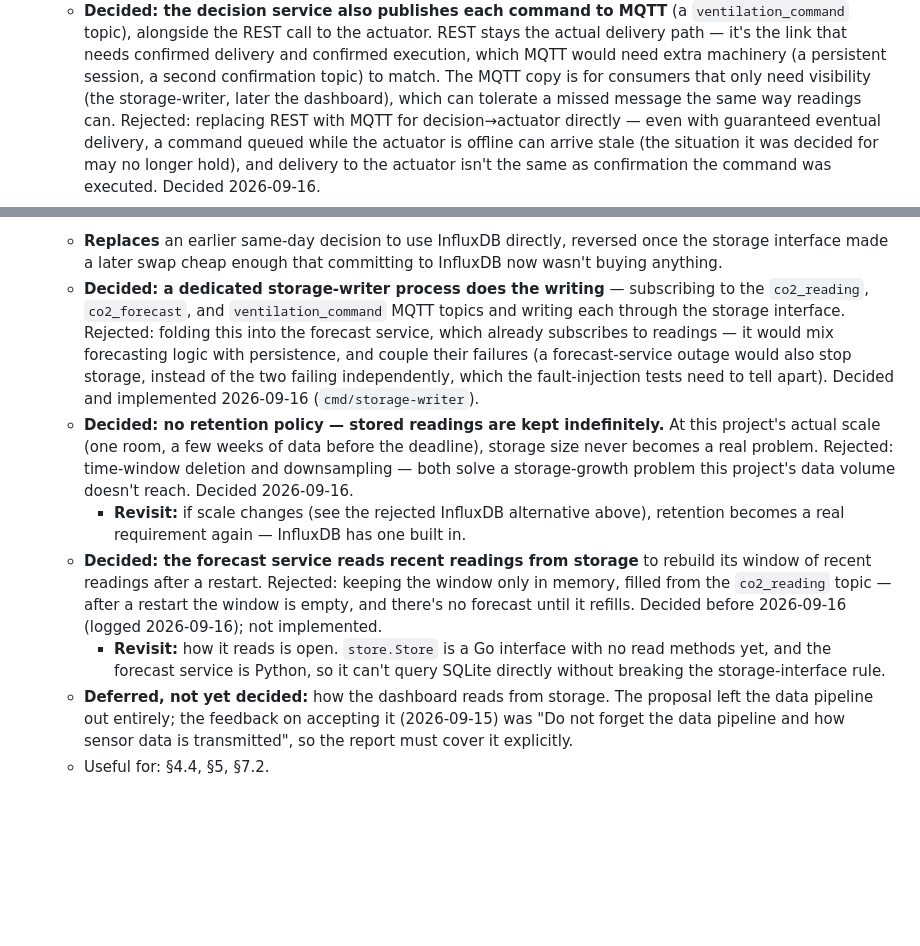
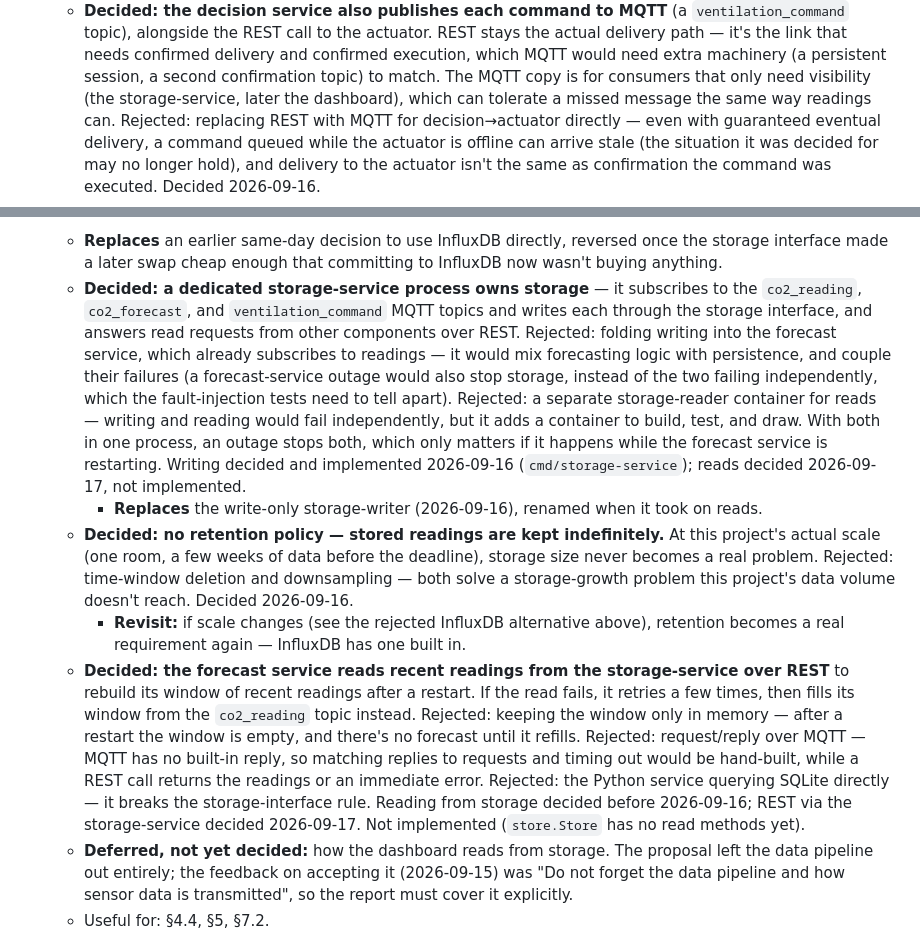
Before and after one commit to OscarEngelmark/smart-ventilation, a Markdown page: project_notes.md, 2 parts joined by grey strips. GitHub-like rendering; blank space fills up the shorter version.

Commit message:
Update/add notes on storage service

```diff
--- a/project_notes.md
+++ b/project_notes.md
@@ -119,7 +119,7 @@ _(nothing yet)_
     confirmed delivery and confirmed execution, which MQTT would need extra
     machinery (a persistent session, a second confirmation topic) to match.
     The MQTT copy is for consumers that only need visibility (the
-    storage-writer, later the dashboard), which can tolerate a missed
+    storage-service, later the dashboard), which can tolerate a missed
     message the same way readings can. Rejected: replacing REST with MQTT
     for decision→actuator directly — even with guaranteed eventual delivery,
     a command queued while the actuator is offline can arrive stale (the
@@ -227,15 +227,23 @@ _(nothing yet)_
   - **Replaces** an earlier same-day decision to use InfluxDB directly,
     reversed once the storage interface made a later swap cheap enough that
     committing to InfluxDB now wasn't buying anything.
-  - **Decided: a dedicated storage-writer process does the writing** —
-    subscribing to the `co2_reading`, `co2_forecast`, and
-    `ventilation_command` MQTT topics and writing each through the storage
-    interface. Rejected: folding this into the forecast service, which
-    already subscribes to readings — it would mix forecasting logic with
+  - **Decided: a dedicated storage-service process owns storage** — it
+    subscribes to the `co2_reading`, `co2_forecast`, and
+    `ventilation_command` MQTT topics and writes each through the storage
+    interface, and answers read requests from other components over REST.
+    Rejected: folding writing into the forecast service, which already
+    subscribes to readings — it would mix forecasting logic with
     persistence, and couple their failures (a forecast-service outage would
     also stop storage, instead of the two failing independently, which the
-    fault-injection tests need to tell apart). Decided and implemented
-    2026-09-16 (`cmd/storage-writer`).
+    fault-injection tests need to tell apart). Rejected: a separate
+    storage-reader container for reads — writing and reading would fail
+    independently, but it adds a container to build, test, and draw. With
+    both in one process, an outage stops both, which only matters if it
+    happens while the forecast service is restarting. Writing decided and
+    implemented 2026-09-16 (`cmd/storage-service`); reads decided
+    2026-09-17, not implemented.
+    - **Replaces** the write-only storage-writer (2026-09-16), renamed when
+      it took on reads.
   - **Decided: no retention policy — stored readings are kept
     indefinitely.** At this project's actual scale (one room, a few weeks of
     data before the deadline), storage size never becomes a real problem.
@@ -245,14 +253,18 @@ _(nothing yet)_
     - **Revisit:** if scale changes (see the rejected InfluxDB alternative
       above), retention becomes a real requirement again — InfluxDB has one
       built in.
-  - **Decided: the forecast service reads recent readings from storage** to
-    rebuild its window of recent readings after a restart. Rejected: keeping
-    the window only in memory, filled from the `co2_reading` topic — after a
-    restart the window is empty, and there's no forecast until it refills.
-    Decided before 2026-09-16 (logged 2026-09-16); not implemented.
-    - **Revisit:** how it reads is open. `store.Store` is a Go interface with
-      no read methods yet, and the forecast service is Python, so it can't
-      query SQLite directly without breaking the storage-interface rule.
+  - **Decided: the forecast service reads recent readings from the
+    storage-service over REST** to rebuild its window of recent readings
+    after a restart. If the read fails, it retries a few times, then fills
+    its window from the `co2_reading` topic instead. Rejected: keeping the
+    window only in memory — after a restart the window is empty, and there's
+    no forecast until it refills. Rejected: request/reply over MQTT — MQTT
+    has no built-in reply, so matching replies to requests and timing out
+    would be hand-built, while a REST call returns the readings or an
+    immediate error. Rejected: the Python service querying SQLite directly —
+    it breaks the storage-interface rule. Reading from storage decided before
+    2026-09-16; REST via the storage-service decided 2026-09-17. Not
+    implemented (`store.Store` has no read methods yet).
   - **Deferred, not yet decided:** how the dashboard reads from storage. The
     proposal left the data pipeline out entirely; the feedback on accepting
     it (2026-09-15) was "Do not forget the data pipeline and how sensor data
```
